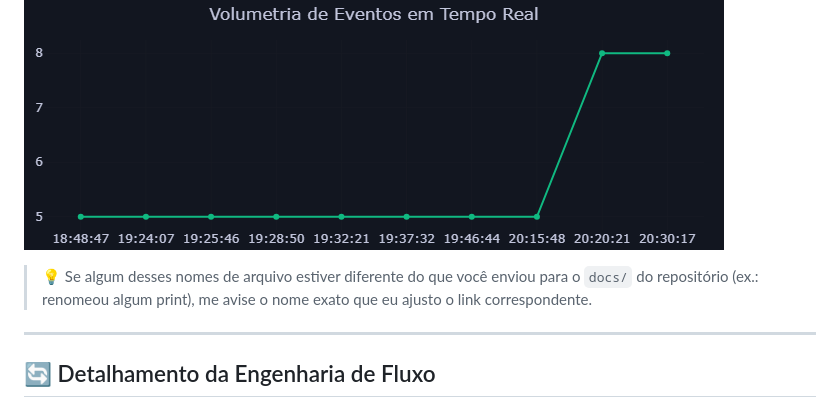
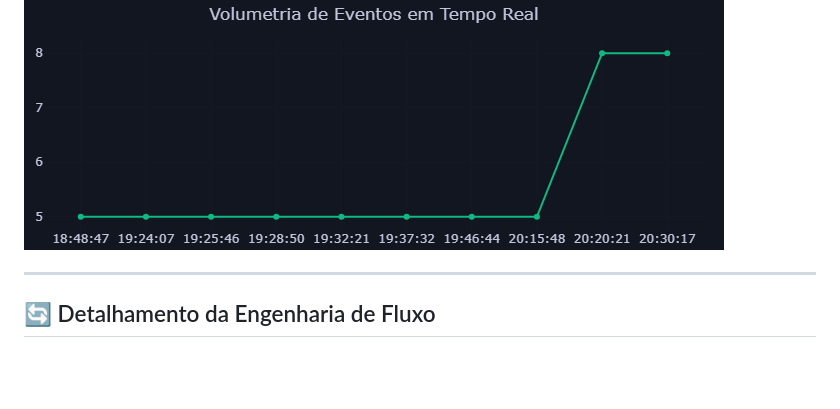
Before and after one commit to DavidNonato23/monitoramento-soc-ia, a Markdown page: README.md, the part around the change. GitHub-like rendering; blank space fills up the shorter version.

```diff
--- a/README.md
+++ b/README.md
@@ -232,7 +232,6 @@ Laudo em PDF gerado automaticamente pelo sistema para o ativo `192.168.15.10`, c
 
 ![Gráfico de volumetria do relatório](docs/grafico_volumetria.png)
 
-> 💡 Se algum desses nomes de arquivo estiver diferente do que você enviou para o `docs/` do repositório (ex.: renomeou algum print), me avise o nome exato que eu ajusto o link correspondente.
 
 ---
 
```
